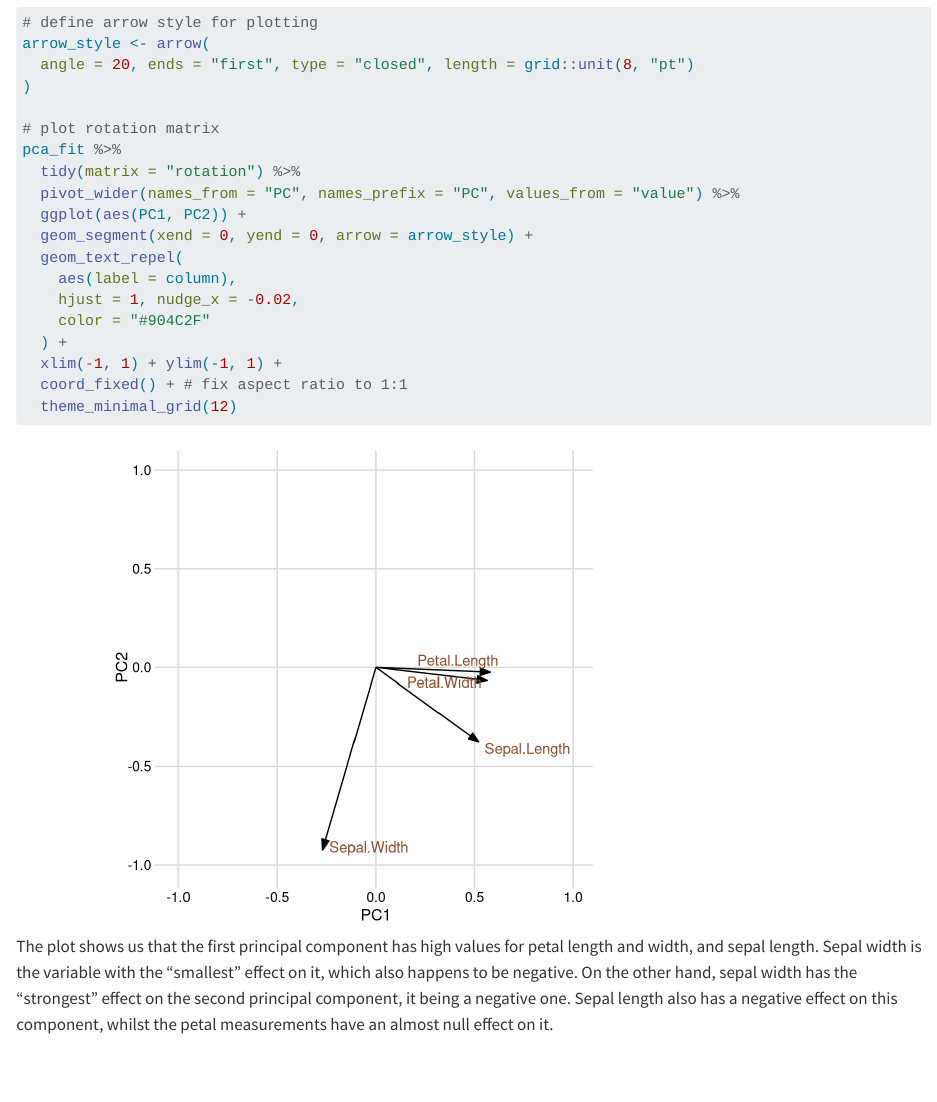
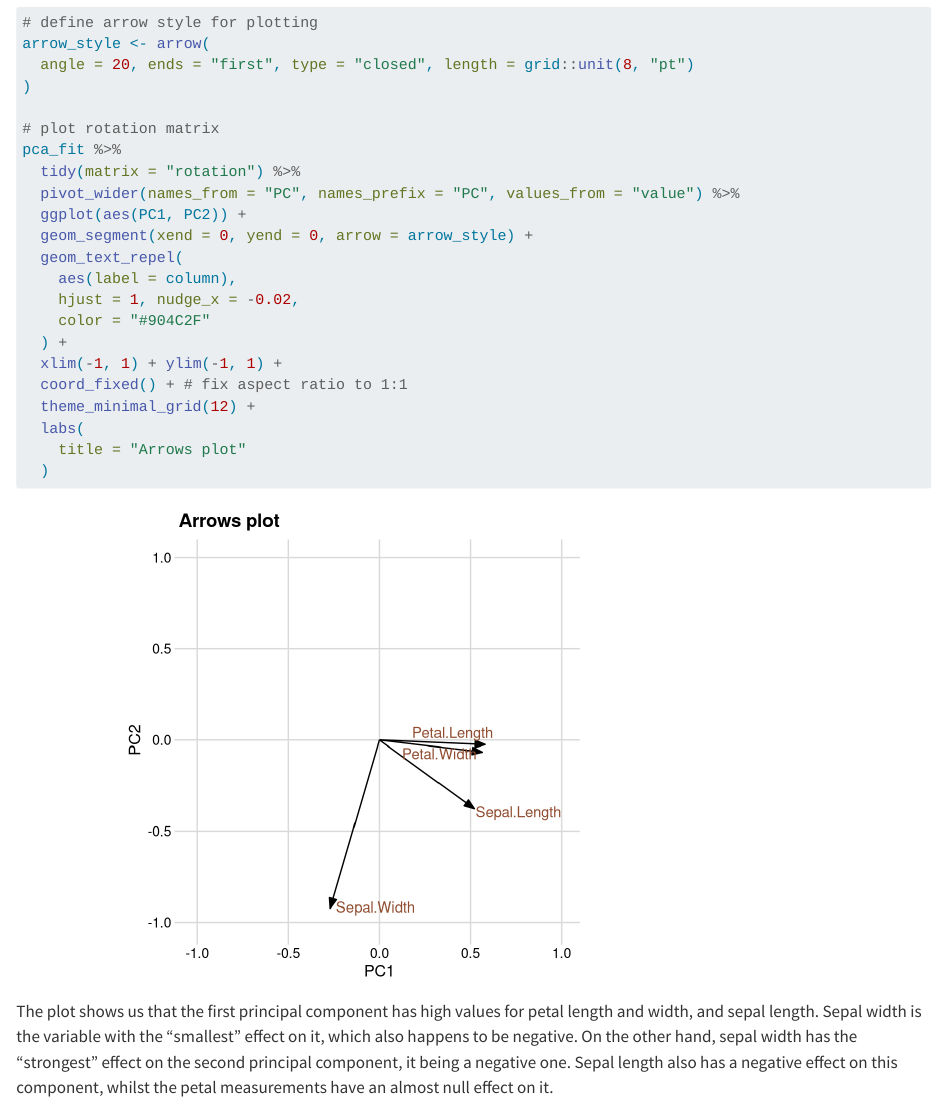
Before and after one commit to rforbiodatascience24/group16, a Quarto document (lab07_assignment_group16.qmd): the page in a window 1100 px wide, from 2810 px down. Rendered offline with R 4.5, knitr and Pandoc in place of Quarto, with nearby package versions; code that draws random numbers runs with fixed seeds of ours.

Commit message:
inserted title for the arrow plot

````diff
--- a/lab07_assignment_group16.qmd
+++ b/lab07_assignment_group16.qmd
@@ -103,7 +103,10 @@ pca_fit %>%
   ) +
   xlim(-1, 1) + ylim(-1, 1) +
   coord_fixed() + # fix aspect ratio to 1:1
-  theme_minimal_grid(12)
+  theme_minimal_grid(12) +
+  labs(
+    title = "Arrows plot"
+  )
 
 ```
 
````
Also changed, not shown: lab07_assignment_group16.html.
